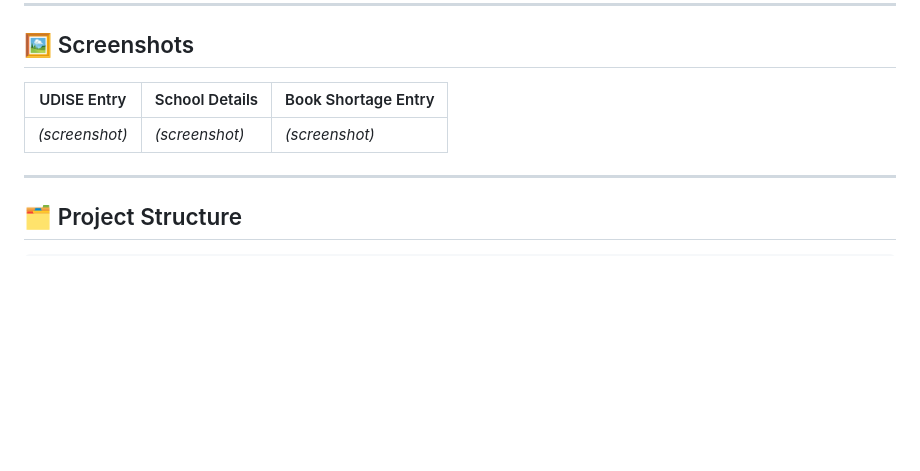
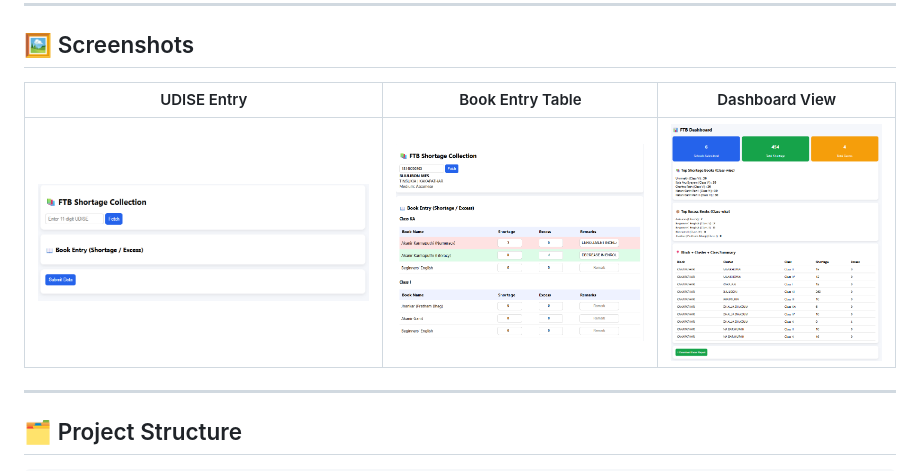
Before and after one commit to Lazymonkey12/school-app, a Markdown page: README.md, the part around the change. Rendered like a GitHub page; blank space fills up the shorter version.

```diff
--- a/README.md
+++ b/README.md
@@ -38,9 +38,9 @@ This app eliminates paper-based data collection for FTB shortages. A field worke
 
 ## 🖼️ Screenshots
 
-| UDISE Entry | School Details | Book Shortage Entry |
+| UDISE Entry | Book Entry Table|  Dashboard View |
 |---|---|---|
-| *(screenshot)* | *(screenshot)* | *(screenshot)* |
+|  ![UDISE Entry](screenshots/Data_Entry_Page.png) | ![School Details](screenshots/Book_Entry_Table.png) | ![Book Entry](screenshots/Dashboard_Entry.png) |
 
 ---
 
```
